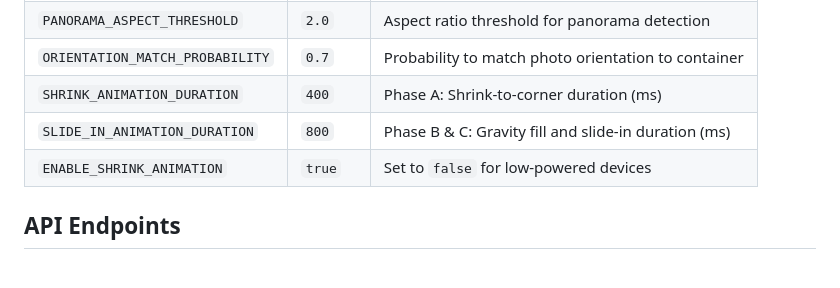
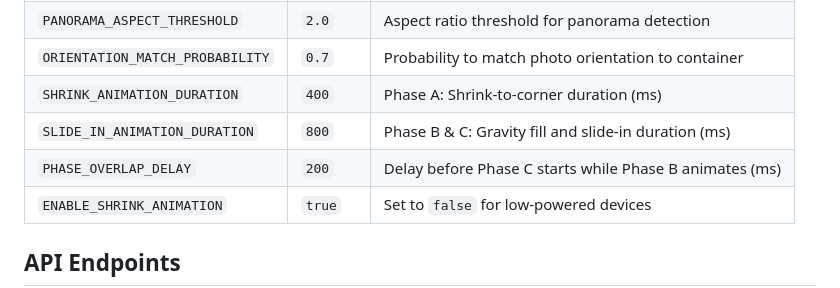
Before and after one commit to neybar/pi_slide_show, a Markdown page: README.md, the part around the change. GitHub-like rendering; blank space fills up the shorter version.

```diff
--- a/README.md
+++ b/README.md
@@ -88,6 +88,7 @@ Animation timing and layout behavior can be adjusted in `www/js/config.mjs`:
 | `ORIENTATION_MATCH_PROBABILITY` | `0.7` | Probability to match photo orientation to container |
 | `SHRINK_ANIMATION_DURATION` | `400` | Phase A: Shrink-to-corner duration (ms) |
 | `SLIDE_IN_ANIMATION_DURATION` | `800` | Phase B & C: Gravity fill and slide-in duration (ms) |
+| `PHASE_OVERLAP_DELAY` | `200` | Delay before Phase C starts while Phase B animates (ms) |
 | `ENABLE_SHRINK_ANIMATION` | `true` | Set to `false` for low-powered devices |
 
 ## API Endpoints
```
Also changed, not shown: CLAUDE.md (+1 -0 lines).
